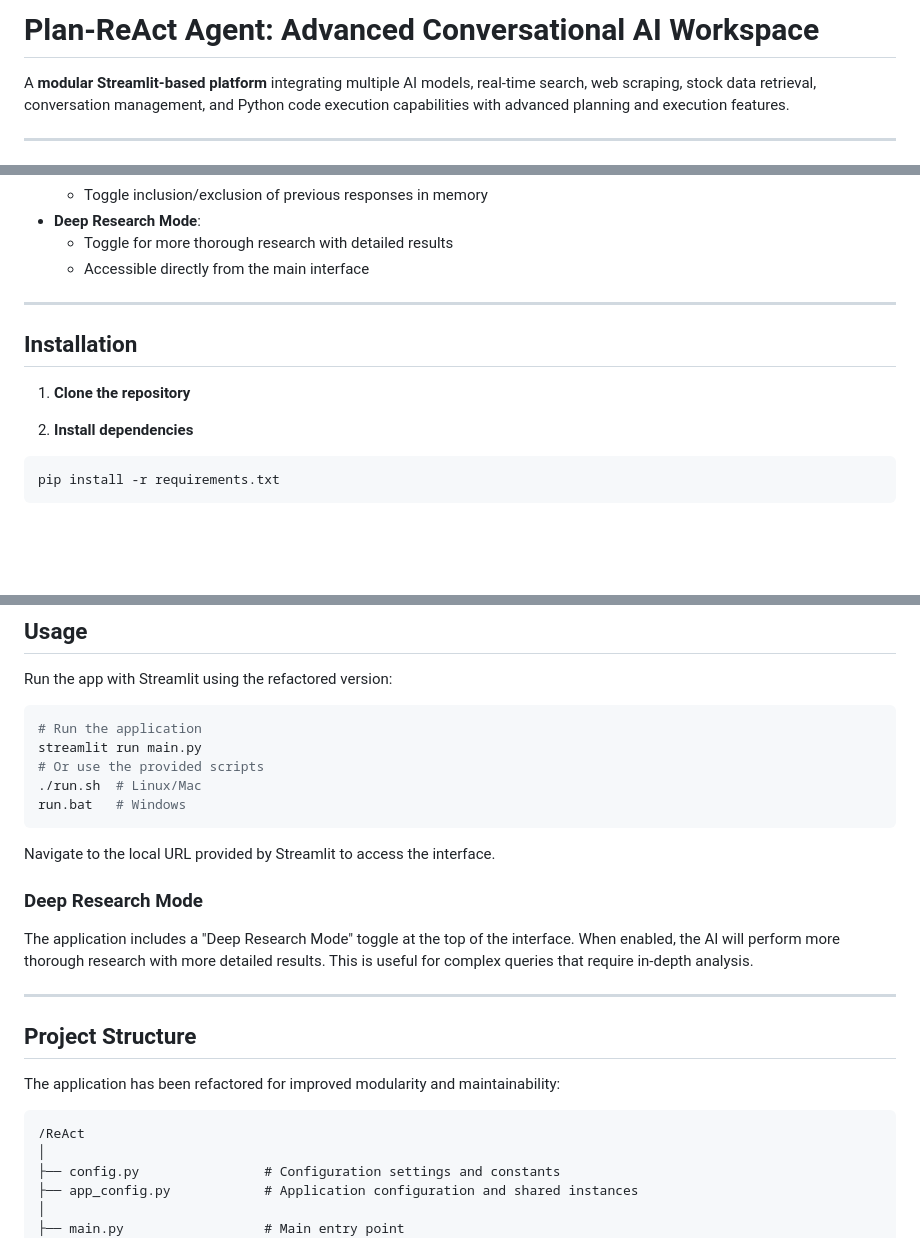
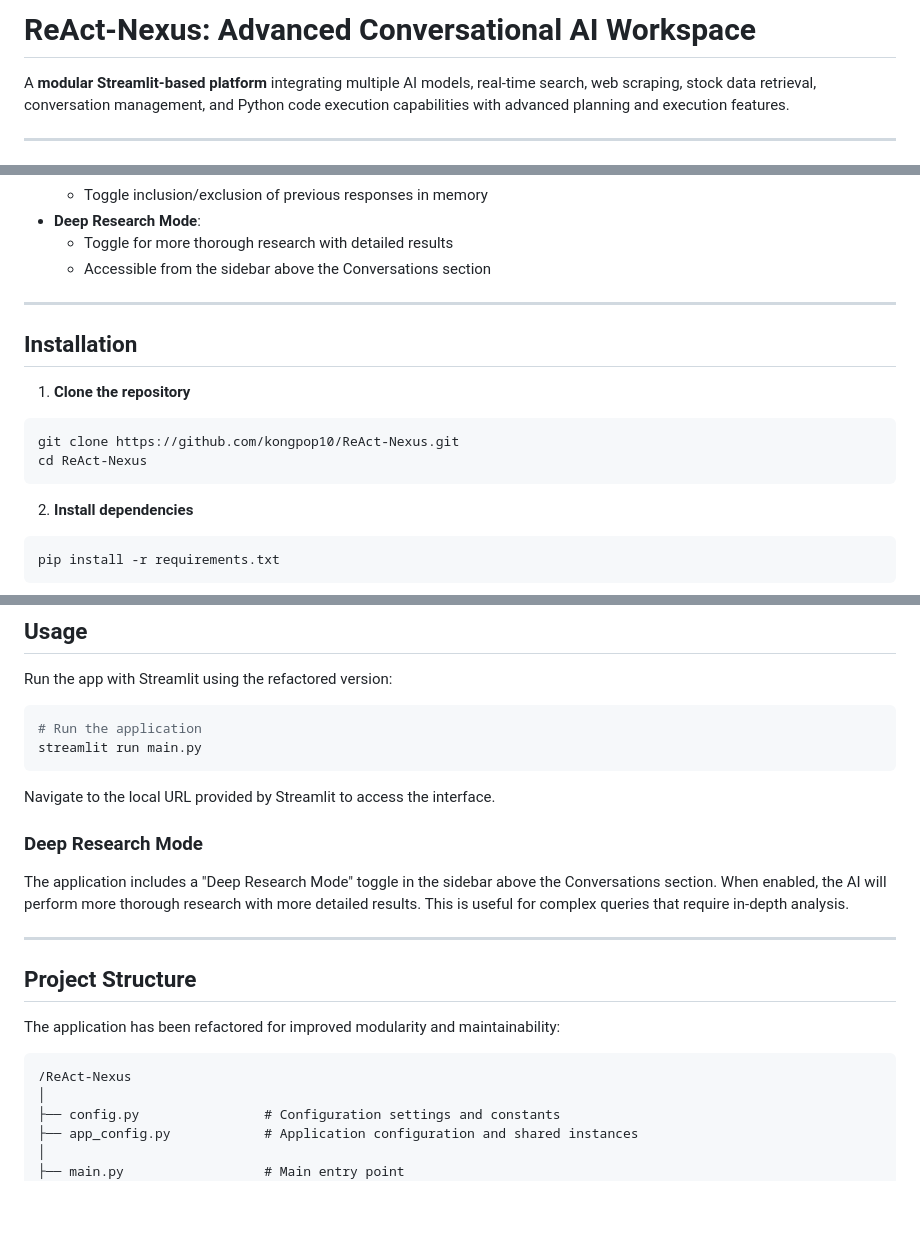
Before and after one commit to kongpop10/ReAct-Nexus, a Markdown page: ReAct/README.md, 3 parts joined by grey strips. Rendered like a GitHub page; blank space fills up the shorter version.

Commit message:
Update README.md to reflect app title change to ReAct-Nexus and new git repository URL

````diff
--- a/ReAct/README.md
+++ b/ReAct/README.md
@@ -1,4 +1,4 @@
-# Plan-ReAct Agent: Advanced Conversational AI Workspace
+# ReAct-Nexus: Advanced Conversational AI Workspace
 
 A **modular Streamlit-based platform** integrating multiple AI models, real-time search, web scraping, stock data retrieval, conversation management, and Python code execution capabilities with advanced planning and execution features.
 
@@ -33,13 +33,18 @@ A **modular Streamlit-based platform** integrating multiple AI models, real-time
   - Toggle inclusion/exclusion of previous responses in memory
 - **Deep Research Mode**:
   - Toggle for more thorough research with detailed results
-  - Accessible directly from the main interface
+  - Accessible from the sidebar above the Conversations section
 
 ---
 
 ## Installation
 
 1. **Clone the repository**
+
+```bash
+git clone https://github.com/kongpop10/ReAct-Nexus.git
+cd ReAct-Nexus
+```
 
 2. **Install dependencies**
 
@@ -114,16 +119,13 @@ Run the app with Streamlit using the refactored version:
 ```bash
 # Run the application
 streamlit run main.py
-# Or use the provided scripts
-./run.sh  # Linux/Mac
-run.bat   # Windows
 ```
 
 Navigate to the local URL provided by Streamlit to access the interface.
 
 ### Deep Research Mode
 
-The application includes a "Deep Research Mode" toggle at the top of the interface. When enabled, the AI will perform more thorough research with more detailed results. This is useful for complex queries that require in-depth analysis.
+The application includes a "Deep Research Mode" toggle in the sidebar above the Conversations section. When enabled, the AI will perform more thorough research with more detailed results. This is useful for complex queries that require in-depth analysis.
 
 ---
 
@@ -132,7 +134,7 @@ The application includes a "Deep Research Mode" toggle at the top of the interfa
 The application has been refactored for improved modularity and maintainability:
 
 ```
-/ReAct
+/ReAct-Nexus
 │
 ├── config.py                # Configuration settings and constants
 ├── app_config.py            # Application configuration and shared instances
````
